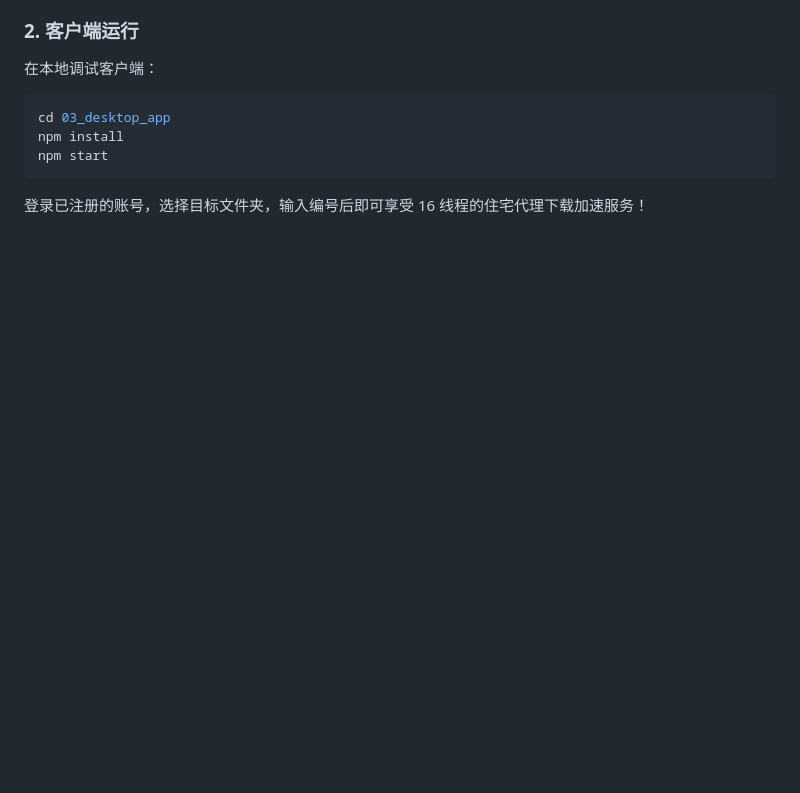
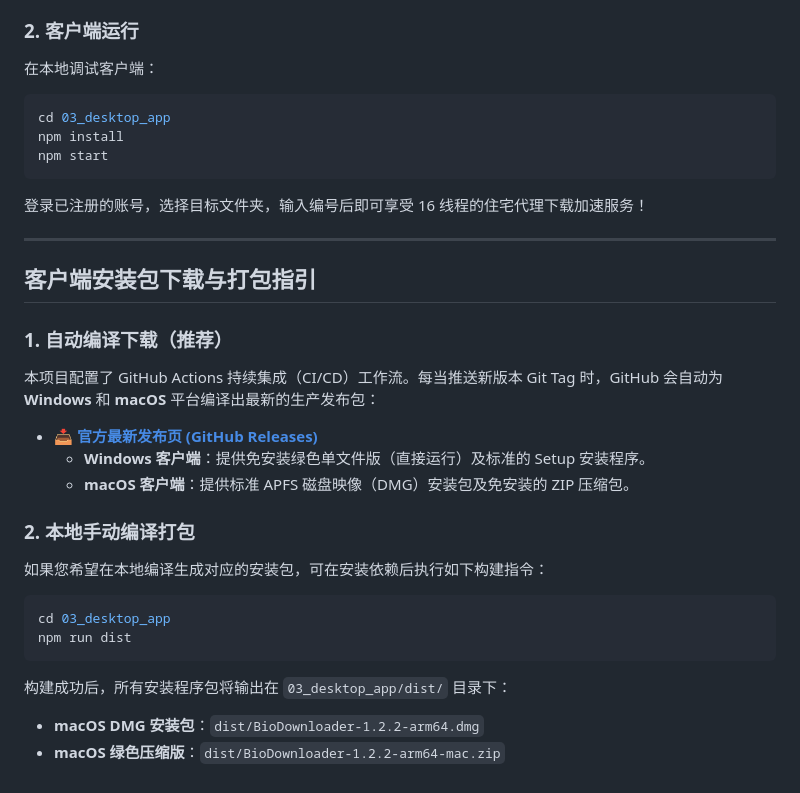
Before and after one commit to sandy9707/bio-downloader, a Markdown page: README.md, the part around the change. Drawn GitHub-style; blank space fills up the shorter version.

Commit message:
docs: add installation package download and local build instructions to README

````diff
--- a/README.md
+++ b/README.md
@@ -51,3 +51,23 @@ npm install
 npm start
 ```
 登录已注册的账号，选择目标文件夹，输入编号后即可享受 16 线程的住宅代理下载加速服务！
+
+---
+
+## 客户端安装包下载与打包指引
+
+### 1. 自动编译下载（推荐）
+本项目配置了 GitHub Actions 持续集成（CI/CD）工作流。每当推送新版本 Git Tag 时，GitHub 会自动为 **Windows** 和 **macOS** 平台编译出最新的生产发布包：
+* 📥 **[官方最新发布页 (GitHub Releases)](https://github.com/sandy9707/bio-downloader/releases)**
+  * **Windows 客户端**：提供免安装绿色单文件版（直接运行）及标准的 Setup 安装程序。
+  * **macOS 客户端**：提供标准 APFS 磁盘映像（DMG）安装包及免安装的 ZIP 压缩包。
+
+### 2. 本地手动编译打包
+如果您希望在本地编译生成对应的安装包，可在安装依赖后执行如下构建指令：
+```bash
+cd 03_desktop_app
+npm run dist
+```
+构建成功后，所有安装程序包将输出在 `03_desktop_app/dist/` 目录下：
+* **macOS DMG 安装包**：`dist/BioDownloader-1.2.2-arm64.dmg`
+* **macOS 绿色压缩版**：`dist/BioDownloader-1.2.2-arm64-mac.zip`
````
